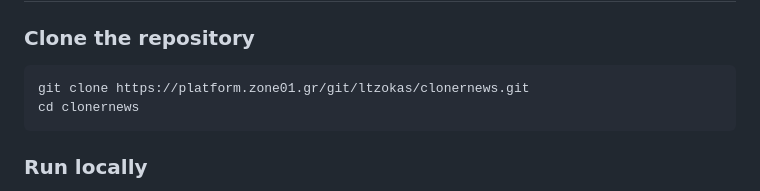
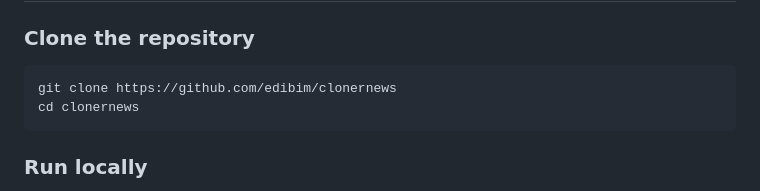
Before and after one commit to edibim/clonernews, a Markdown page: README.md, the part around the change. GitHub-like rendering.

Commit message:
Update repository URL in README

````diff
--- a/README.md
+++ b/README.md
@@ -36,7 +36,7 @@ The project focuses on clean architecture, modularity and performance while usin
 ### Clone the repository
 
 ```bash
-git clone https://platform.zone01.gr/git/ltzokas/clonernews.git
+git clone https://github.com/edibim/clonernews
 cd clonernews
 ```
 
````
